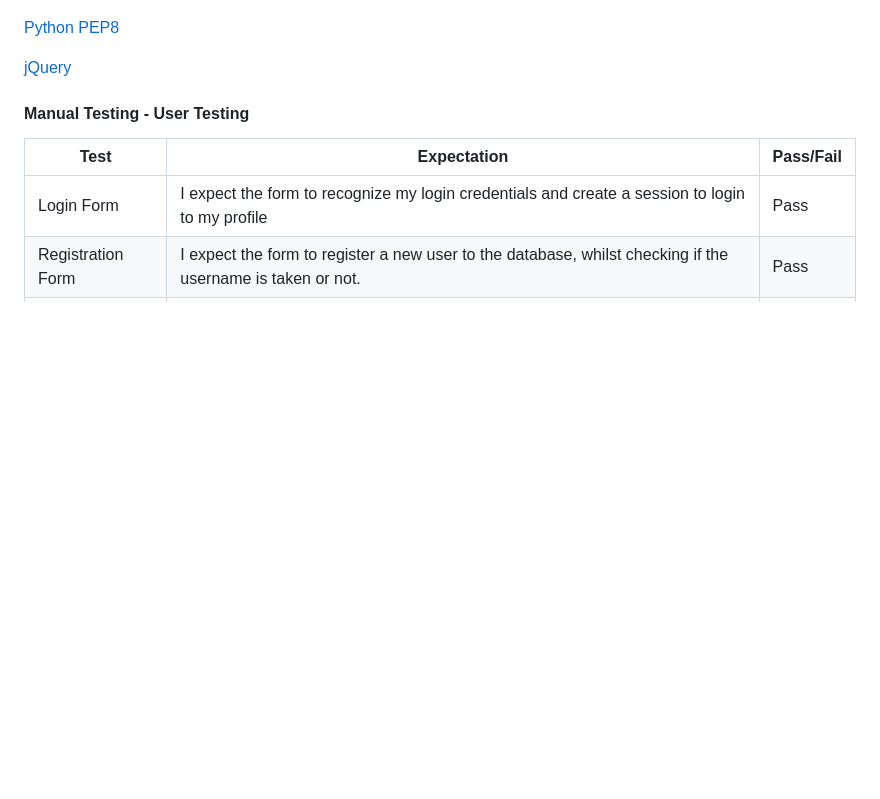
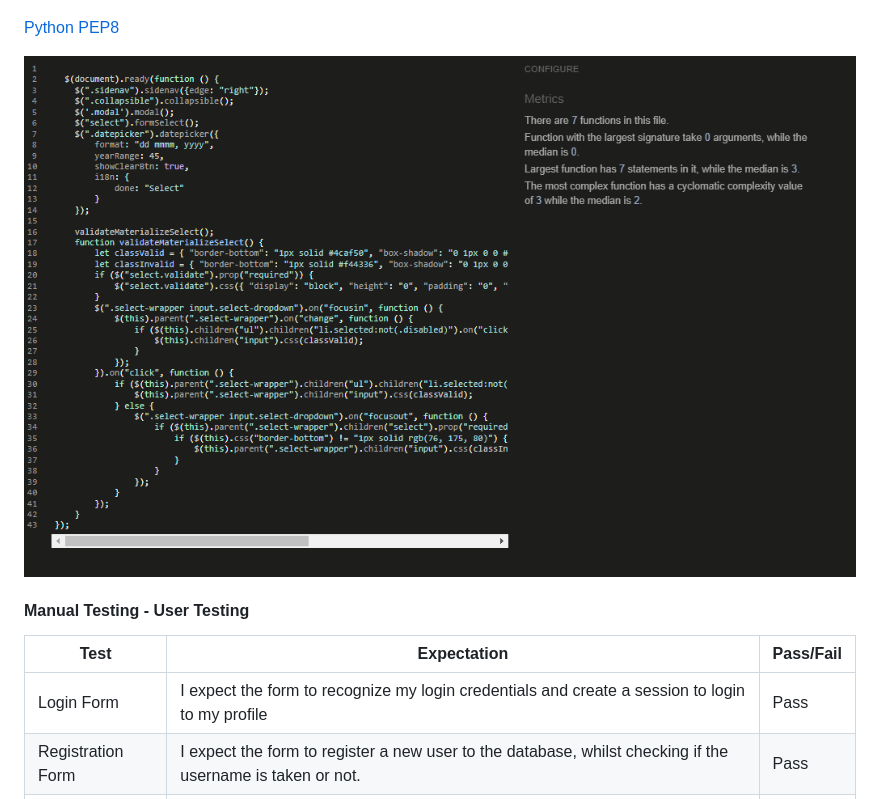
Before and after one commit to digimori/PersonalLibraryApp, a Markdown page: README.md, the part around the change printed below. GitHub-like rendering; pictures changed too: readmeimages/jshintmetricsforpythonproject.png (added); folded sections open; blank space fills up the shorter version.

```diff
--- a/README.md
+++ b/README.md
@@ -266,7 +266,7 @@ Index - Login and Registration
 
 [Python PEP8]()
 
-[jQuery]()
+![jQuery](/readmeimages/jshintmetricsforpythonproject.png)
 </details>
 
 
```
Also changed, not shown: other parts of README.md (+1 -1 lines), 2 other files.
